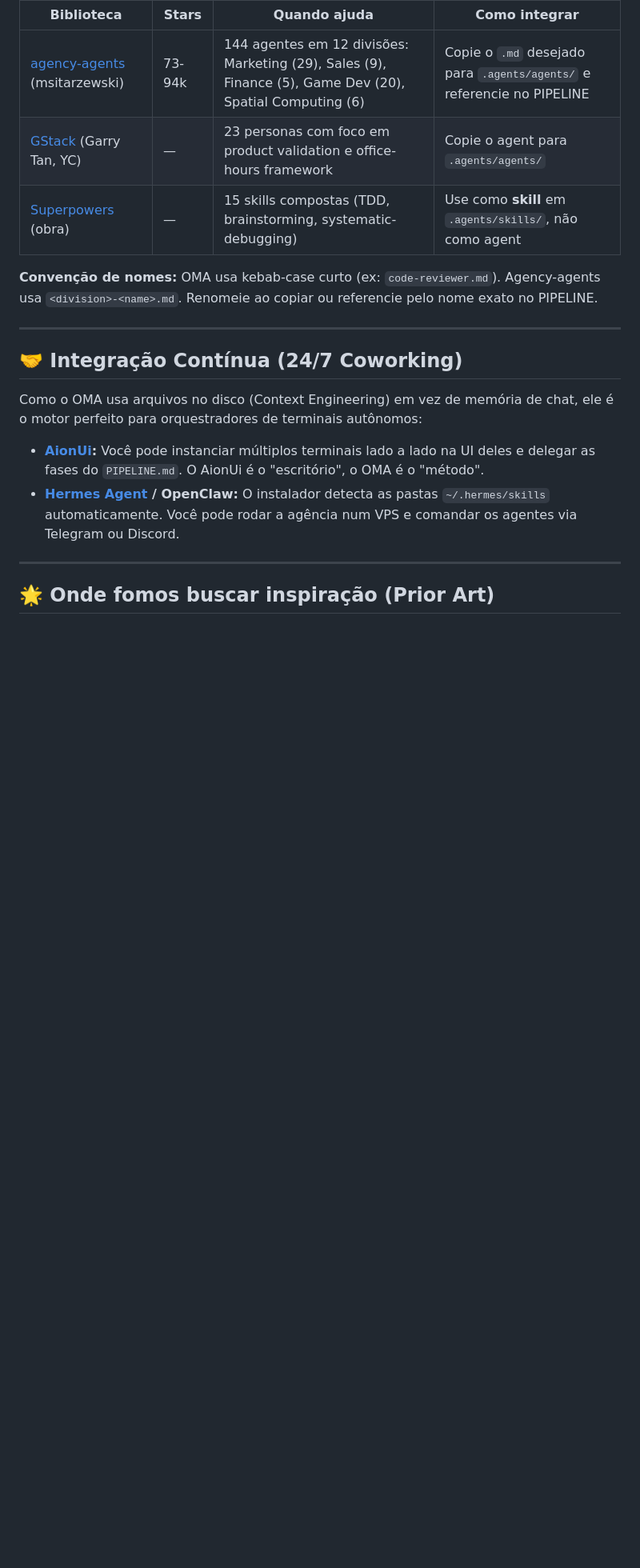
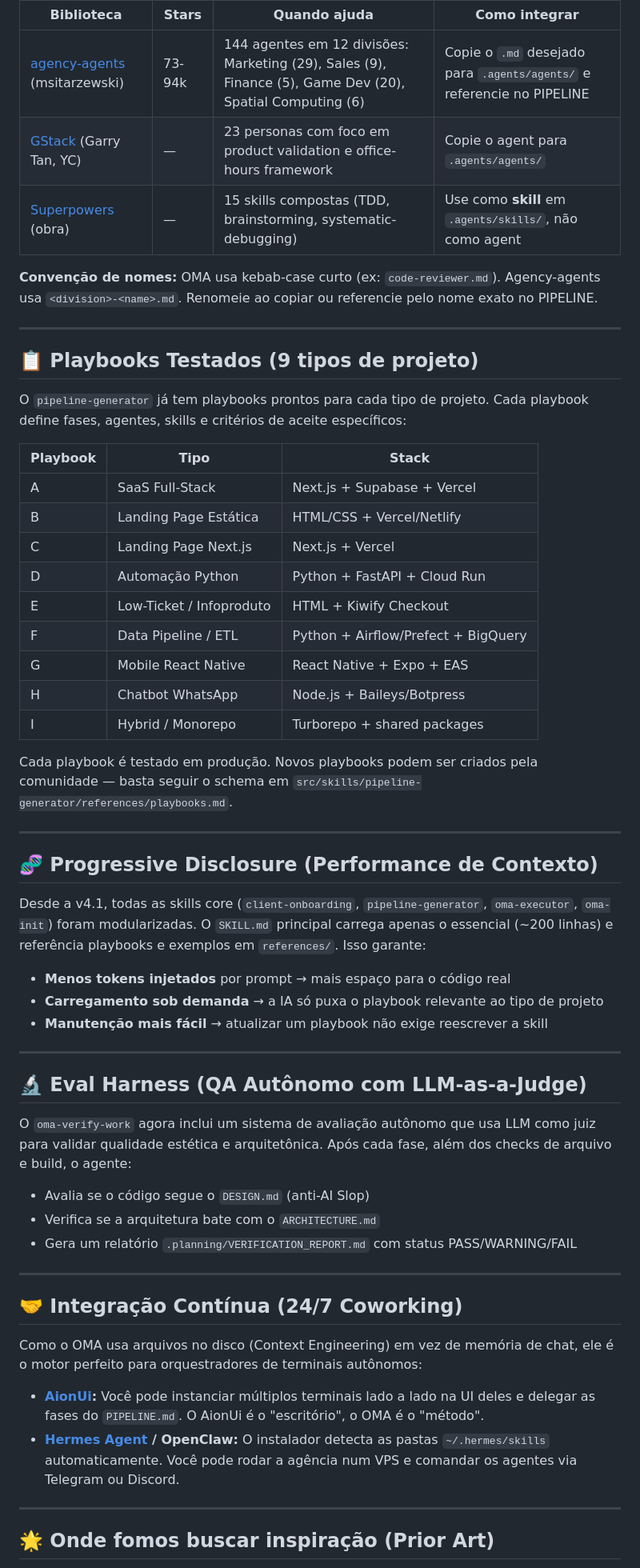
Before and after one commit to pauloarthurrocha/OneManAgency, a Markdown page: README.md, the part around one of its changes. Shown at 80% size. GitHub-like rendering; blank space fills up the shorter version.

Commit message:
docs: update README for v4.1 - new agents, playbooks, progressive disclosure, eval harness

```diff
--- a/README.md
+++ b/README.md
@@ -113,6 +115,46 @@ O OMA dispara agentes via metadata `Agent: <nome>` no `PIPELINE.md`. Qualquer ar
 | [Superpowers](https://github.com/obra/superpowers) (obra) | — | 15 skills compostas (TDD, brainstorming, systematic-debugging) | Use como **skill** em `.agents/skills/`, não como agent |
 
 **Convenção de nomes:** OMA usa kebab-case curto (ex: `code-reviewer.md`). Agency-agents usa `<division>-<name>.md`. Renomeie ao copiar ou referencie pelo nome exato no PIPELINE.
+
+---
+
+## 📋 Playbooks Testados (9 tipos de projeto)
+
+O `pipeline-generator` já tem playbooks prontos para cada tipo de projeto. Cada playbook define fases, agentes, skills e critérios de aceite específicos:
+
+| Playbook | Tipo | Stack |
+|---|---|---|
+| A | SaaS Full-Stack | Next.js + Supabase + Vercel |
+| B | Landing Page Estática | HTML/CSS + Vercel/Netlify |
+| C | Landing Page Next.js | Next.js + Vercel |
+| D | Automação Python | Python + FastAPI + Cloud Run |
+| E | Low-Ticket / Infoproduto | HTML + Kiwify Checkout |
+| F | Data Pipeline / ETL | Python + Airflow/Prefect + BigQuery |
+| G | Mobile React Native | React Native + Expo + EAS |
+| H | Chatbot WhatsApp | Node.js + Baileys/Botpress |
+| I | Hybrid / Monorepo | Turborepo + shared packages |
+
+Cada playbook é testado em produção. Novos playbooks podem ser criados pela comunidade — basta seguir o schema em `src/skills/pipeline-generator/references/playbooks.md`.
+
+---
+
+## 🧬 Progressive Disclosure (Performance de Contexto)
+
+Desde a v4.1, todas as skills core (`client-onboarding`, `pipeline-generator`, `oma-executor`, `oma-init`) foram modularizadas. O `SKILL.md` principal carrega apenas o essencial (~200 linhas) e referência playbooks e exemplos em `references/`. Isso garante:
+
+- **Menos tokens injetados** por prompt → mais espaço para o código real
+- **Carregamento sob demanda** → a IA só puxa o playbook relevante ao tipo de projeto
+- **Manutenção mais fácil** → atualizar um playbook não exige reescrever a skill
+
+---
+
+## 🔬 Eval Harness (QA Autônomo com LLM-as-a-Judge)
+
+O `oma-verify-work` agora inclui um sistema de avaliação autônomo que usa LLM como juiz para validar qualidade estética e arquitetônica. Após cada fase, além dos checks de arquivo e build, o agente:
+
+- Avalia se o código segue o `DESIGN.md` (anti-AI Slop)
+- Verifica se a arquitetura bate com o `ARCHITECTURE.md`
+- Gera um relatório `.planning/VERIFICATION_REPORT.md` com status PASS/WARNING/FAIL
 
 ---
 
```
Also changed, not shown: other parts of README.md (+7 -5 lines).
